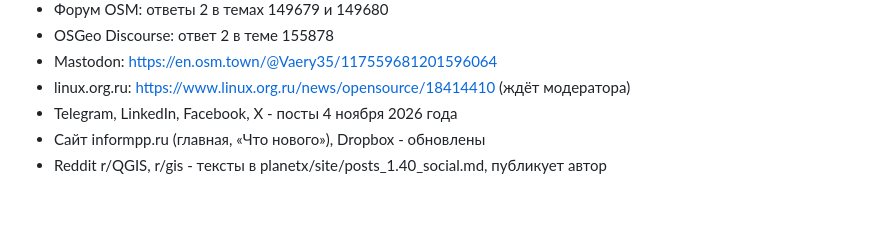
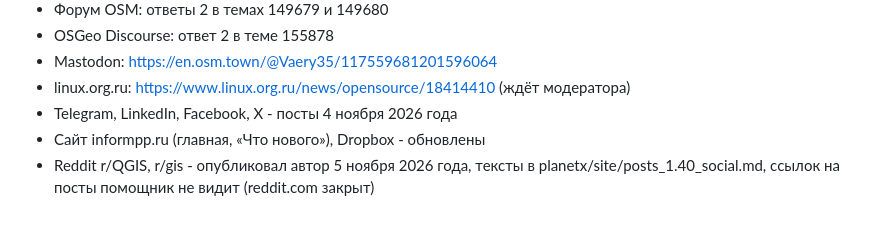
Before and after one commit to Valery35/planetx-lite, a Markdown page: doc/PUBLISH.md, the part around the change. Drawn GitHub-style.

Commit message:
Журнал публикаций: Reddit 1.40.0 опубликован автором

```diff
--- a/doc/PUBLISH.md
+++ b/doc/PUBLISH.md
@@ -77,4 +77,4 @@
 - linux.org.ru: https://www.linux.org.ru/news/opensource/18414410 (ждёт модератора)
 - Telegram, LinkedIn, Facebook, X - посты 4 ноября 2026 года
 - Сайт informpp.ru (главная, «Что нового»), Dropbox - обновлены
-- Reddit r/QGIS, r/gis - тексты в planetx/site/posts_1.40_social.md, публикует автор
+- Reddit r/QGIS, r/gis - опубликовал автор 5 ноября 2026 года, тексты в planetx/site/posts_1.40_social.md, ссылок на посты помощник не видит (reddit.com закрыт)
```
